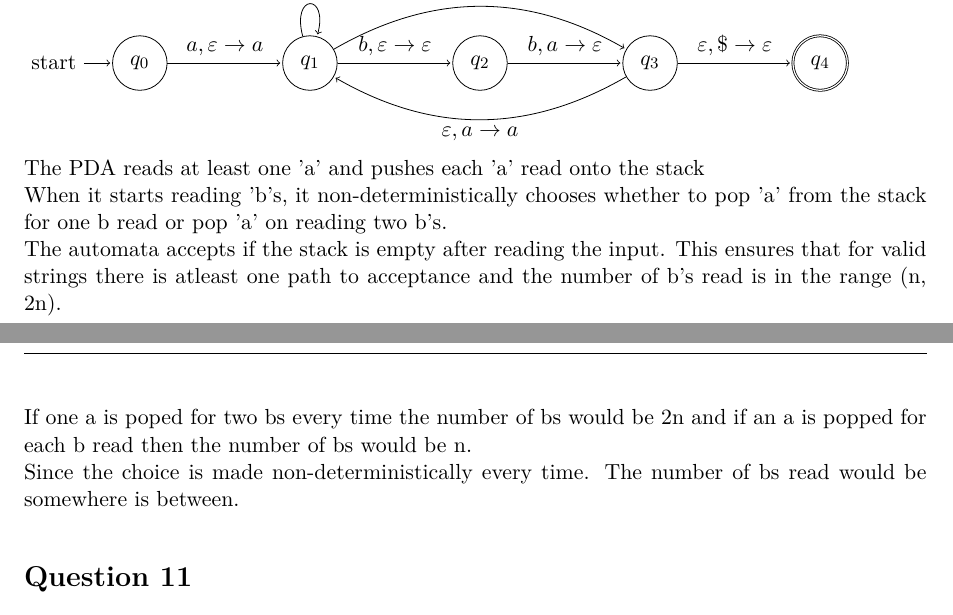
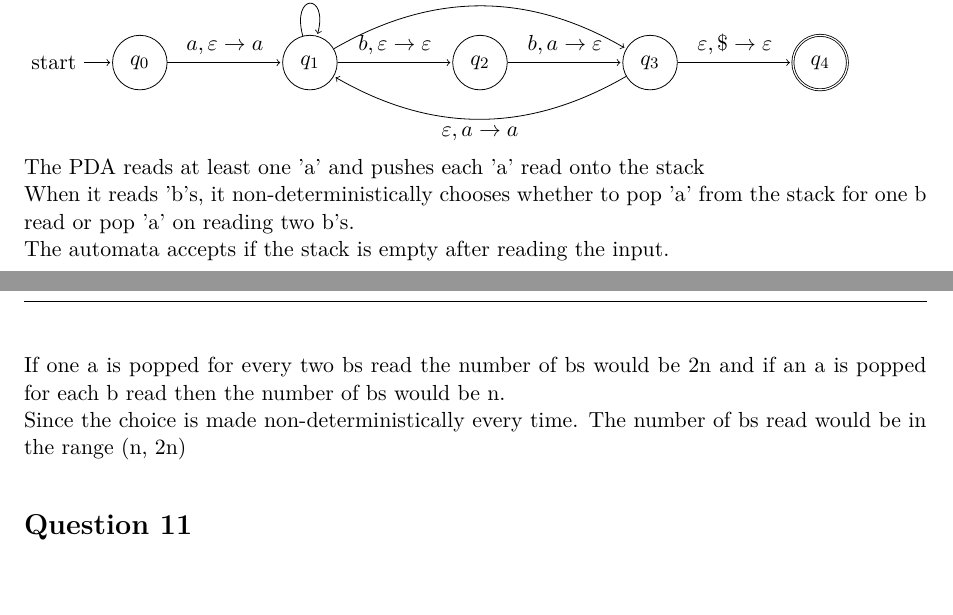
Before and after one commit to OddSteak/cits2211_assign2, a LaTeX document (main.tex): two parts of pages 6 and 7 of 7, joined at a grey line, cut so that both start at the same text. Compiled offline with pdfLaTeX.

Commit message:
final commit

```diff
--- a/main.tex
+++ b/main.tex
@@ -416,15 +416,14 @@ The PDA accepts if the stack is empty after reading the input. \\
 \end{tikzpicture}
 \\
 The PDA reads at least one 'a' and pushes each 'a' read onto the stack \\
-When it starts reading 'b's, it non-deterministically chooses whether to pop 'a'
+When it reads 'b's, it non-deterministically chooses whether to pop 'a'
 from the stack for one b read or pop 'a' on reading two b's. \\
-The automata accepts if the stack is empty after reading the input.
-This ensures that for valid strings there is atleast one path to acceptance
-and the number of b's read is in the range (n, 2n). \\
-If one a is poped for two bs every time the number of bs would be 2n
+The automata accepts if the stack is empty after reading the input. \\
+\\ \\
+If one a is popped for every two bs read the number of bs would be 2n
 and if an a is popped for each b read then the number of bs would be n. \\
 Since the choice is made non-deterministically every time. The number of bs
-read would be somewhere is between.
+read would be in the range (n, 2n)
 
 \section*{Question 11}
 \textbf{a)} \\
```
Also changed, not shown: main.pdf, main.tex (2 more changed lines).
